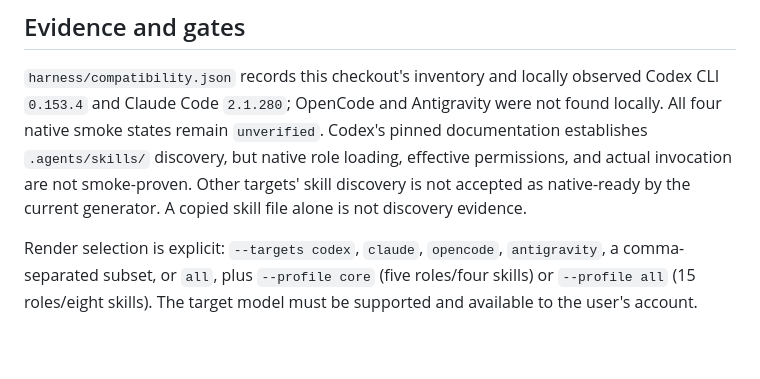
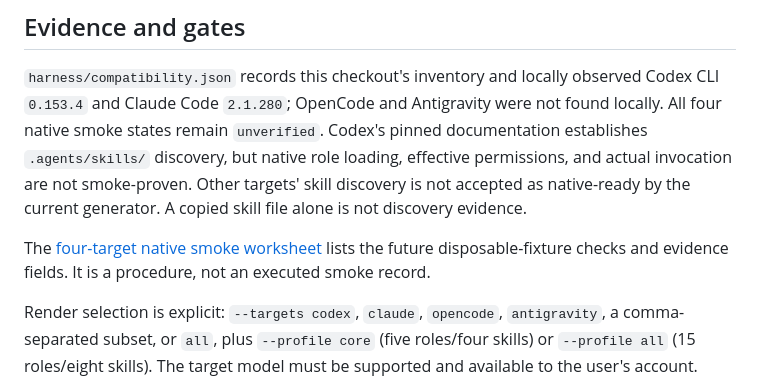
Before and after one commit to ZaRi1l/pure_harness_engineering, a Markdown page: docs/cross-tool-generator.md, the part around the change. Drawn GitHub-style; blank space fills up the shorter version.

```diff
--- a/docs/cross-tool-generator.md
+++ b/docs/cross-tool-generator.md
@@ -7,6 +7,8 @@ This checkout contains 15 canonical role sources, including `goal-manager`, but
 ## Evidence and gates
 
 `harness/compatibility.json` records this checkout's inventory and locally observed Codex CLI `0.153.4` and Claude Code `2.1.280`; OpenCode and Antigravity were not found locally. All four native smoke states remain `unverified`. Codex's pinned documentation establishes `.agents/skills/` discovery, but native role loading, effective permissions, and actual invocation are not smoke-proven. Other targets' skill discovery is not accepted as native-ready by the current generator. A copied skill file alone is not discovery evidence.
+
+The [four-target native smoke worksheet](native-smoke-worksheet.md) lists the future disposable-fixture checks and evidence fields. It is a procedure, not an executed smoke record.
 
 Render selection is explicit: `--targets codex`, `claude`, `opencode`, `antigravity`, a comma-separated subset, or `all`, plus `--profile core` (five roles/four skills) or `--profile all` (15 roles/eight skills). The target model must be supported and available to the user's account. `inherit` leaves model selection to the target where supported; it does not prove entitlement. Prompt wording alone does not enforce read-only behavior.
 
```
Also changed, not shown: docs/native-smoke-worksheet.md (added, +53 -0 lines).
